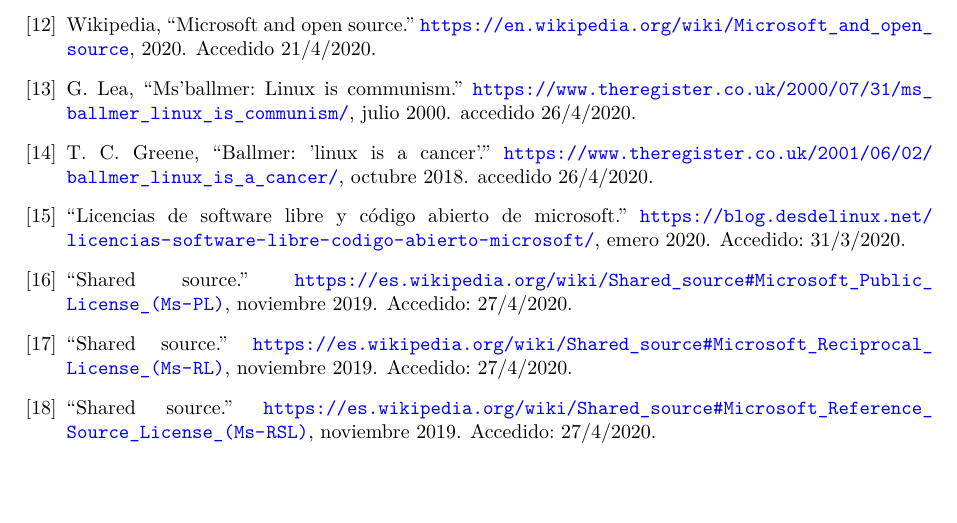
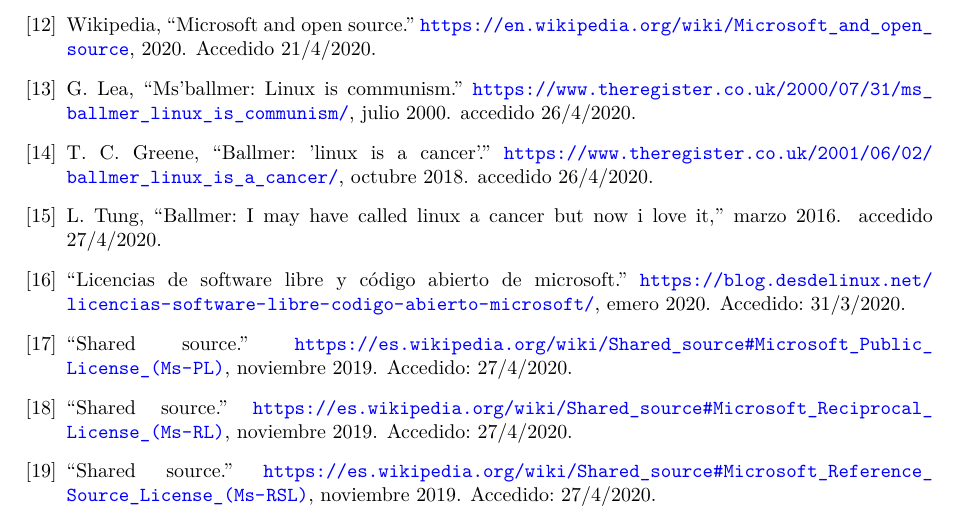
Before and after one commit to eduarroyo/microsoft_y_software_libre, a LaTeX document (articulo/microsoftsl.tex, which reads articulo/microsoftsl.bib): part of page 10 of 10, cut so that both start at the same text. Compiled offline with pdfLaTeX.

Commit message:
Incluir cambio de postura de ballmer

```diff
--- a/articulo/microsoftsl.bib
+++ b/articulo/microsoftsl.bib
@@ -212,3 +212,8 @@
     year={2018},
     month={octubre},
     note={accedido 26/4/2020}
+},
+@misc{tung_2016:ballmer_linux_no_more_cancer,
+    title={Ballmer: I may have called Linux a cancer but now I love it},
+    url={https://www.zdnet.com/article/ballmer-i-may-have-called-linux-a-cancer-but-now-i-love-it/},
+    url={https://www.zdnet.com/article/ballmer-i-may-have-called-linux-a-cancer-but-now-i-love-it/},
@@ -215 +223,4 @@
+    year={2016},
+    month={marzo},
+    note="accedido 27/4/2020"
 }]
```
Also changed, not shown: articulo/Secciones/03_Relacion_de_Microsoft_con_el_Software_Libre.tex (+1 -0 lines), articulo/microsoftsl.pdf, articulo/microsoftsl.bib (3 more changed lines).
